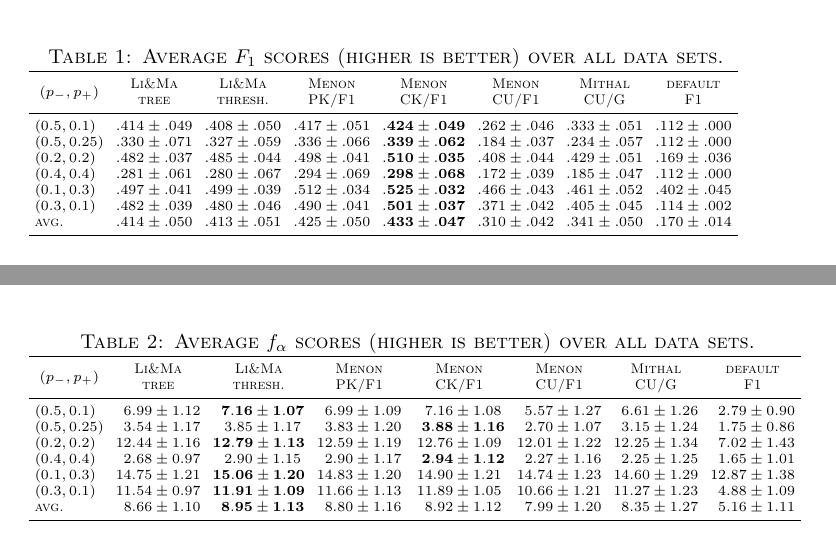
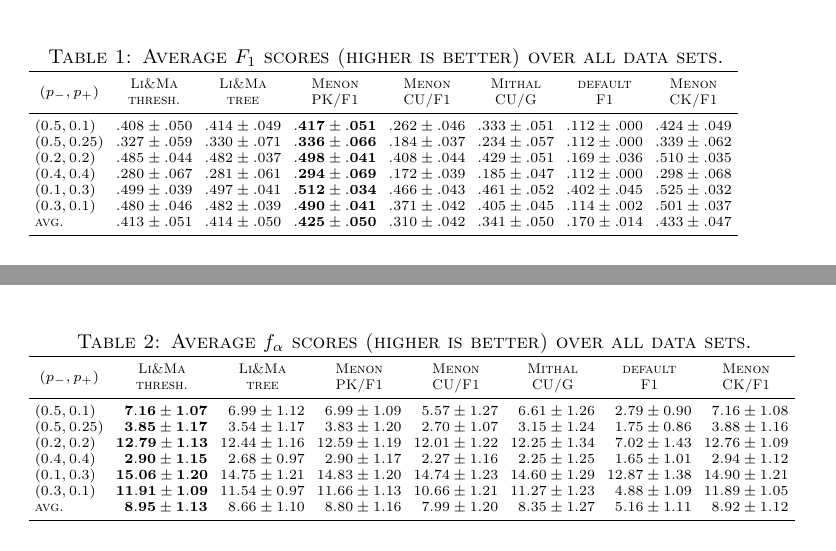
Before and after one commit to mirkobunse/pkccn, a LaTeX figure (results/tables.tex, which reads results/avg_f1.tex, results/avg_lima.tex): pages 1 and 2 of 6, joined at a grey line. Compiled offline with XeLaTeX.

Commit message:
Stash changes made to format the tables semi-manually

```diff
--- a/results/avg_f1.tex
+++ b/results/avg_f1.tex
@@ -1,13 +1,13 @@
 \begin{tabular}{lccccccc}
   \toprule
-    \makecell{$(p_-, p_+)$} & \makecell{Li\&Ma\\tree} & \makecell{Li\&Ma\\thresh.} & \makecell{Menon\\PK/F1} & \makecell{Menon\\CK/F1} & \makecell{Menon\\CU/F1} & \makecell{Mithal\\CU/G} & \makecell{default\\F1} \\
+    \makecell{$(p_-, p_+)$} & \makecell{Li\&Ma\\thresh.} & \makecell{Li\&Ma\\tree} & \makecell{Menon\\PK/F1} & \makecell{Menon\\CU/F1} & \makecell{Mithal\\CU/G} & \makecell{default\\F1} & \makecell{Menon\\CK/F1} \\
   \midrule
-    $(0.5, 0.1)$ & ${.414\pm.049}$ & ${.408\pm.050}$ & ${.417\pm.051}$ & $\mathbf{.424\pm.049}$ & ${.262\pm.046}$ & ${.333\pm.051}$ & ${.112\pm.000}$ \\
-    $(0.5, 0.25)$ & ${.330\pm.071}$ & ${.327\pm.059}$ & ${.336\pm.066}$ & $\mathbf{.339\pm.062}$ & ${.184\pm.037}$ & ${.234\pm.057}$ & ${.112\pm.000}$ \\
-    $(0.2, 0.2)$ & ${.482\pm.037}$ & ${.485\pm.044}$ & ${.498\pm.041}$ & $\mathbf{.510\pm.035}$ & ${.408\pm.044}$ & ${.429\pm.051}$ & ${.169\pm.036}$ \\
-    $(0.4, 0.4)$ & ${.281\pm.061}$ & ${.280\pm.067}$ & ${.294\pm.069}$ & $\mathbf{.298\pm.068}$ & ${.172\pm.039}$ & ${.185\pm.047}$ & ${.112\pm.000}$ \\
-    $(0.1, 0.3)$ & ${.497\pm.041}$ & ${.499\pm.039}$ & ${.512\pm.034}$ & $\mathbf{.525\pm.032}$ & ${.466\pm.043}$ & ${.461\pm.052}$ & ${.402\pm.045}$ \\
-    $(0.3, 0.1)$ & ${.482\pm.039}$ & ${.480\pm.046}$ & ${.490\pm.041}$ & $\mathbf{.501\pm.037}$ & ${.371\pm.042}$ & ${.405\pm.045}$ & ${.114\pm.002}$ \\
-    avg. & ${.414\pm.050}$ & ${.413\pm.051}$ & ${.425\pm.050}$ & $\mathbf{.433\pm.047}$ & ${.310\pm.042}$ & ${.341\pm.050}$ & ${.170\pm.014}$ \\
+    $(0.5, 0.1)$ & ${.408\pm.050}$ & ${.414\pm.049}$ & $\mathbf{.417\pm.051}$ & ${.262\pm.046}$ & ${.333\pm.051}$ & ${.112\pm.000}$ & ${.424\pm.049}$ \\
+    $(0.5, 0.25)$ & ${.327\pm.059}$ & ${.330\pm.071}$ & $\mathbf{.336\pm.066}$ & ${.184\pm.037}$ & ${.234\pm.057}$ & ${.112\pm.000}$ & ${.339\pm.062}$ \\
+    $(0.2, 0.2)$ & ${.485\pm.044}$ & ${.482\pm.037}$ & $\mathbf{.498\pm.041}$ & ${.408\pm.044}$ & ${.429\pm.051}$ & ${.169\pm.036}$ & ${.510\pm.035}$ \\
+    $(0.4, 0.4)$ & ${.280\pm.067}$ & ${.281\pm.061}$ & $\mathbf{.294\pm.069}$ & ${.172\pm.039}$ & ${.185\pm.047}$ & ${.112\pm.000}$ & ${.298\pm.068}$ \\
+    $(0.1, 0.3)$ & ${.499\pm.039}$ & ${.497\pm.041}$ & $\mathbf{.512\pm.034}$ & ${.466\pm.043}$ & ${.461\pm.052}$ & ${.402\pm.045}$ & ${.525\pm.032}$ \\
+    $(0.3, 0.1)$ & ${.480\pm.046}$ & ${.482\pm.039}$ & $\mathbf{.490\pm.041}$ & ${.371\pm.042}$ & ${.405\pm.045}$ & ${.114\pm.002}$ & ${.501\pm.037}$ \\
+    avg. & ${.413\pm.051}$ & ${.414\pm.050}$ & $\mathbf{.425\pm.050}$ & ${.310\pm.042}$ & ${.341\pm.050}$ & ${.170\pm.014}$ & ${.433\pm.047}$ \\
   \bottomrule
 \end{tabular}
--- a/results/avg_lima.tex
+++ b/results/avg_lima.tex
@@ -1,13 +1,13 @@
 \begin{tabular}{lccccccc}
   \toprule
-    \makecell{$(p_-, p_+)$} & \makecell{Li\&Ma\\tree} & \makecell{Li\&Ma\\thresh.} & \makecell{Menon\\PK/F1} & \makecell{Menon\\CK/F1} & \makecell{Menon\\CU/F1} & \makecell{Mithal\\CU/G} & \makecell{default\\F1} \\
+    \makecell{$(p_-, p_+)$} & \makecell{Li\&Ma\\thresh.} & \makecell{Li\&Ma\\tree} & \makecell{Menon\\PK/F1} & \makecell{Menon\\CU/F1} & \makecell{Mithal\\CU/G} & \makecell{default\\F1} & \makecell{Menon\\CK/F1} \\
   \midrule
-    $(0.5, 0.1)$ & ${\hphantom{0}6.99\pm1.12}$ & $\mathbf{\hphantom{0}7.16\pm1.07}$ & ${\hphantom{0}6.99\pm1.09}$ & ${\hphantom{0}7.16\pm1.08}$ & ${\hphantom{0}5.57\pm1.27}$ & ${\hphantom{0}6.61\pm1.26}$ & ${\hphantom{0}2.79\pm0.90}$ \\
-    $(0.5, 0.25)$ & ${\hphantom{0}3.54\pm1.17}$ & ${\hphantom{0}3.85\pm1.17}$ & ${\hphantom{0}3.83\pm1.20}$ & $\mathbf{\hphantom{0}3.88\pm1.16}$ & ${\hphantom{0}2.70\pm1.07}$ & ${\hphantom{0}3.15\pm1.24}$ & ${\hphantom{0}1.75\pm0.86}$ \\
-    $(0.2, 0.2)$ & ${12.44\pm1.16}$ & $\mathbf{12.79\pm1.13}$ & ${12.59\pm1.19}$ & ${12.76\pm1.09}$ & ${12.01\pm1.22}$ & ${12.25\pm1.34}$ & ${\hphantom{0}7.02\pm1.43}$ \\
-    $(0.4, 0.4)$ & ${\hphantom{0}2.68\pm0.97}$ & ${\hphantom{0}2.90\pm1.15}$ & ${\hphantom{0}2.90\pm1.17}$ & $\mathbf{\hphantom{0}2.94\pm1.12}$ & ${\hphantom{0}2.27\pm1.16}$ & ${\hphantom{0}2.25\pm1.25}$ & ${\hphantom{0}1.65\pm1.01}$ \\
-    $(0.1, 0.3)$ & ${14.75\pm1.21}$ & $\mathbf{15.06\pm1.20}$ & ${14.83\pm1.20}$ & ${14.90\pm1.21}$ & ${14.74\pm1.23}$ & ${14.60\pm1.29}$ & ${12.87\pm1.38}$ \\
-    $(0.3, 0.1)$ & ${11.54\pm0.97}$ & $\mathbf{11.91\pm1.09}$ & ${11.66\pm1.13}$ & ${11.89\pm1.05}$ & ${10.66\pm1.21}$ & ${11.27\pm1.23}$ & ${\hphantom{0}4.88\pm1.09}$ \\
-    avg. & ${\hphantom{0}8.66\pm1.10}$ & $\mathbf{\hphantom{0}8.95\pm1.13}$ & ${\hphantom{0}8.80\pm1.16}$ & ${\hphantom{0}8.92\pm1.12}$ & ${\hphantom{0}7.99\pm1.20}$ & ${\hphantom{0}8.35\pm1.27}$ & ${\hphantom{0}5.16\pm1.11}$ \\
+    $(0.5, 0.1)$ & $\mathbf{\hphantom{0}7.16\pm1.07}$ & ${\hphantom{0}6.99\pm1.12}$ & ${\hphantom{0}6.99\pm1.09}$ & ${\hphantom{0}5.57\pm1.27}$ & ${\hphantom{0}6.61\pm1.26}$ & ${\hphantom{0}2.79\pm0.90}$ & ${\hphantom{0}7.16\pm1.08}$ \\
+    $(0.5, 0.25)$ & $\mathbf{\hphantom{0}3.85\pm1.17}$ & ${\hphantom{0}3.54\pm1.17}$ & ${\hphantom{0}3.83\pm1.20}$ & ${\hphantom{0}2.70\pm1.07}$ & ${\hphantom{0}3.15\pm1.24}$ & ${\hphantom{0}1.75\pm0.86}$ & ${\hphantom{0}3.88\pm1.16}$ \\
+    $(0.2, 0.2)$ & $\mathbf{12.79\pm1.13}$ & ${12.44\pm1.16}$ & ${12.59\pm1.19}$ & ${12.01\pm1.22}$ & ${12.25\pm1.34}$ & ${\hphantom{0}7.02\pm1.43}$ & ${12.76\pm1.09}$ \\
+    $(0.4, 0.4)$ & $\mathbf{\hphantom{0}2.90\pm1.15}$ & ${\hphantom{0}2.68\pm0.97}$ & ${\hphantom{0}2.90\pm1.17}$ & ${\hphantom{0}2.27\pm1.16}$ & ${\hphantom{0}2.25\pm1.25}$ & ${\hphantom{0}1.65\pm1.01}$ & ${\hphantom{0}2.94\pm1.12}$ \\
+    $(0.1, 0.3)$ & $\mathbf{15.06\pm1.20}$ & ${14.75\pm1.21}$ & ${14.83\pm1.20}$ & ${14.74\pm1.23}$ & ${14.60\pm1.29}$ & ${12.87\pm1.38}$ & ${14.90\pm1.21}$ \\
+    $(0.3, 0.1)$ & $\mathbf{11.91\pm1.09}$ & ${11.54\pm0.97}$ & ${11.66\pm1.13}$ & ${10.66\pm1.21}$ & ${11.27\pm1.23}$ & ${\hphantom{0}4.88\pm1.09}$ & ${11.89\pm1.05}$ \\
+    avg. & $\mathbf{\hphantom{0}8.95\pm1.13}$ & ${\hphantom{0}8.66\pm1.10}$ & ${\hphantom{0}8.80\pm1.16}$ & ${\hphantom{0}7.99\pm1.20}$ & ${\hphantom{0}8.35\pm1.27}$ & ${\hphantom{0}5.16\pm1.11}$ & ${\hphantom{0}8.92\pm1.12}$ \\
   \bottomrule
 \end{tabular}
```
Also changed, not shown: results/cdd_f1.pdf, results/cdd_lima.pdf, results/tables.pdf, 2 other files.
